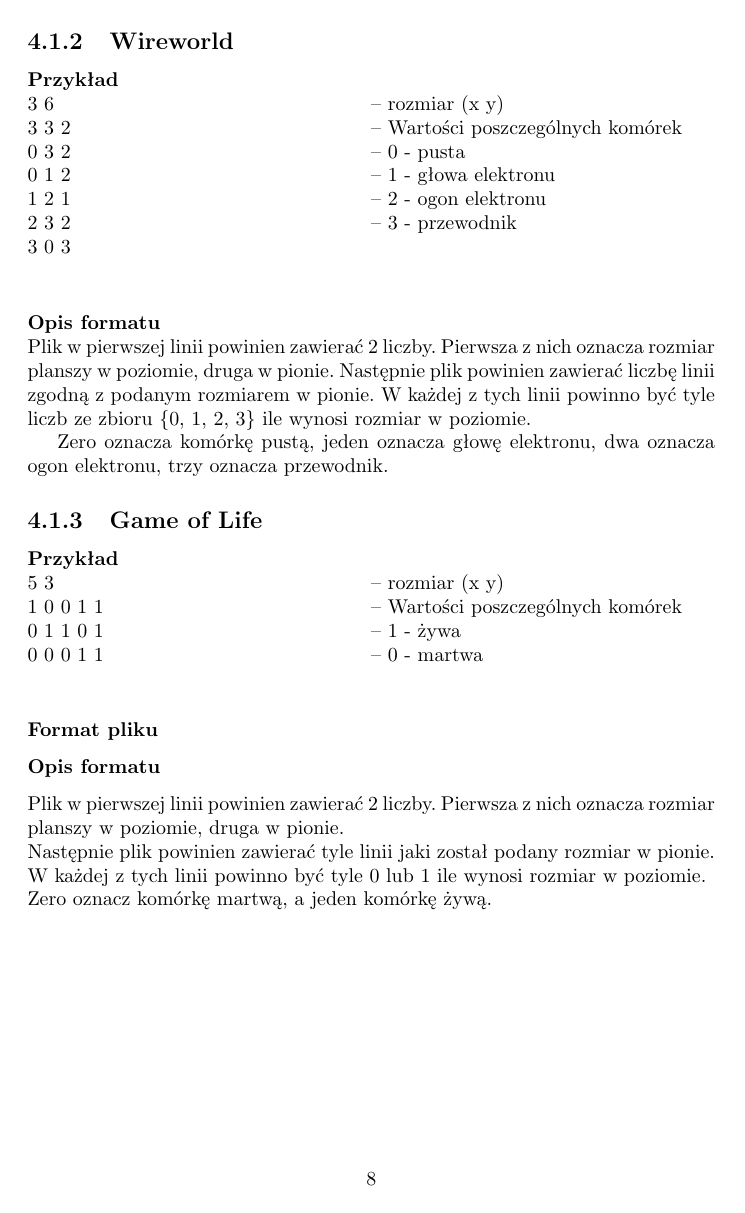
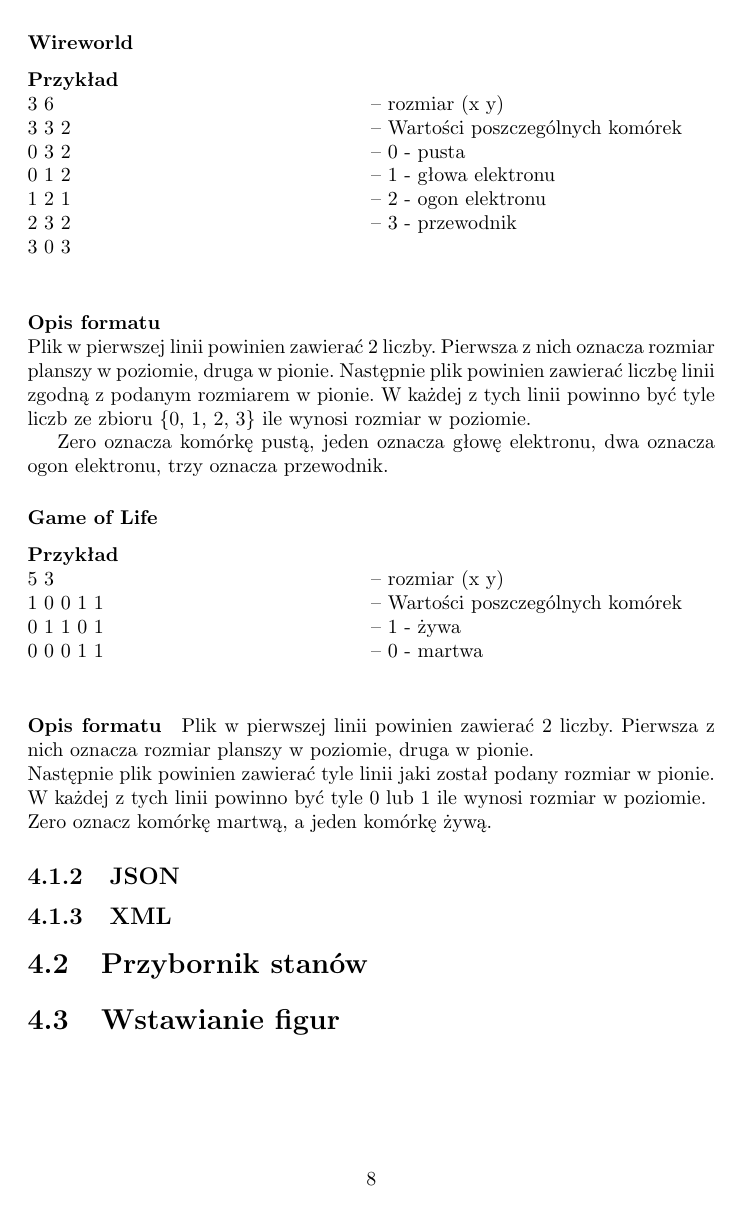
Before and after one commit to boguszj/Wire-world, a LaTeX document (Specyfikacja-funkcjonalna/Specyfikacja-funkcjonalna.tex): page 9 of 11. Compiled offline with pdfLaTeX.

Commit message:
Struktura pozostałych części  Edycji Planszy

```diff
--- a/Specyfikacja-funkcjonalna/Specyfikacja-funkcjonalna.tex
+++ b/Specyfikacja-funkcjonalna/Specyfikacja-funkcjonalna.tex
@@ -198,12 +198,18 @@ Zero oznacza komórkę pustą, jeden oznacza głowę elektronu, dwa oznacza ogon
 0 1 1 0 1 \tab -- 1 - żywa \\
 0 0 0 1 1 \tab -- 0 - martwa \\
 
-\subsubsection{Format pliku}
-
-\subsubsection*{Opis formatu}
+\paragraph{Opis formatu}
 Plik w pierwszej linii powinien zawierać 2 liczby. Pierwsza z nich oznacza rozmiar planszy w poziomie, druga w pionie. \\
 Następnie plik powinien zawierać tyle linii jaki został podany rozmiar w pionie. W każdej z tych linii powinno być tyle 0 lub 1 ile wynosi rozmiar w poziomie. \\
 Zero oznacz komórkę martwą, a jeden komórkę żywą.
+
+\subsection{JSON}
+
+\subsection{XML}
+
+\section{Przybornik stanów}
+
+\section{Wstawianie figur}
 
 \chapter{Sytuacje wyjątkowe}
 %TODO Sytuacje wyjątkowe
```
Also changed, not shown: Specyfikacja-funkcjonalna/Specyfikacja-funkcjonalna.pdf, Specyfikacja-funkcjonalna/Specyfikacja-funkcjonalna.tex (4 more changed lines).
